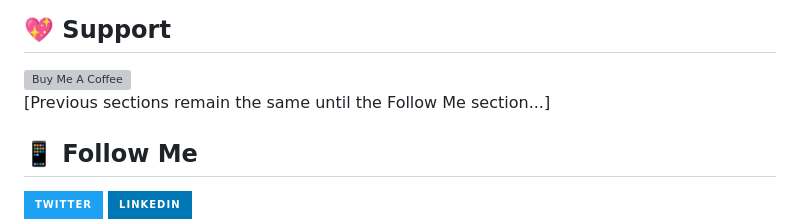
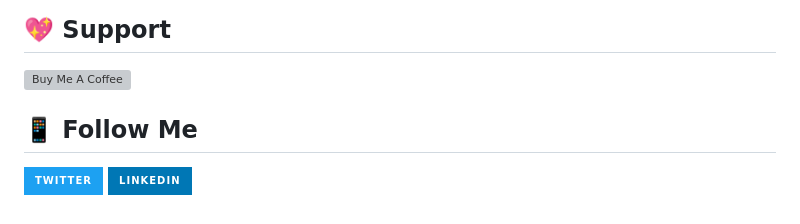
Before and after one commit to RishiAhuja/verbic, a Markdown page: README.md, the part around the change. Rendered like a GitHub page; badges without logos; grey boxes are pictures that could not be loaded.

```diff
--- a/README.md
+++ b/README.md
@@ -132,8 +132,6 @@ Rishi Ahuja
   <img src="https://cdn.buymeacoffee.com/buttons/v2/default-yellow.png" height="50" width="210" alt="Buy Me A Coffee">
 </a>
 
-[Previous sections remain the same until the Follow Me section...]
-
 ## 📱 Follow Me
 
 [![Twitter](https://img.shields.io/badge/Twitter-%231DA1F2.svg?style=for-the-badge&logo=Twitter&logoColor=white)](https://x.com/Rishi2220)
```
